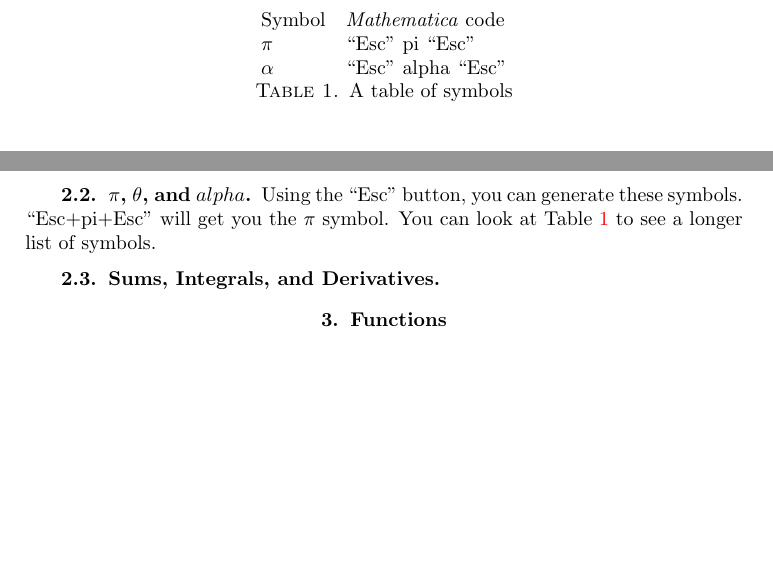
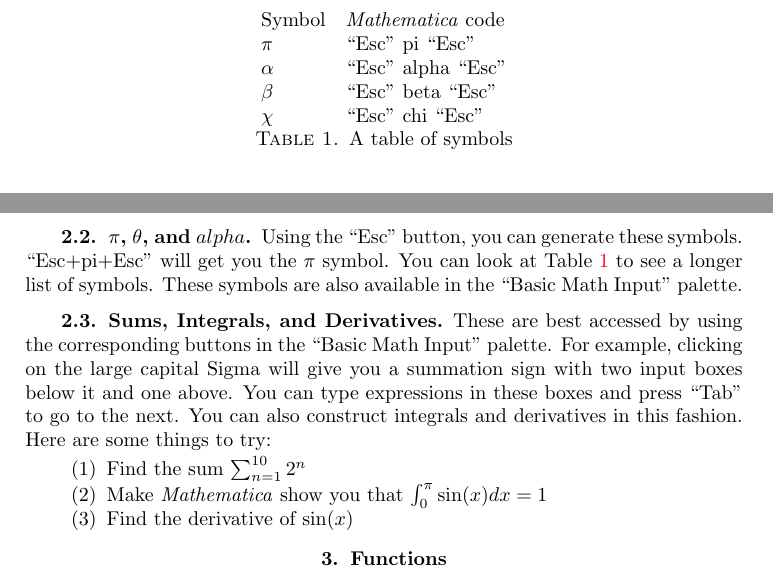
Before and after one commit to robertdfrench/MathematicaBook, a LaTeX book (book.tex, which reads Preliminaries.tex): two parts of page 5 of 19, joined at a grey line, cut so that both start at the same text, the shorter picture padded with empty space. Compiled offline with pdfLaTeX.

Commit message:
Included section on Summations, Integrals, and Derivatives

```diff
--- a/Preliminaries.tex
+++ b/Preliminaries.tex
@@ -27,7 +27,7 @@
 
 \subsection{$\pi$, $\theta$, and $alpha$}
 
-Using the ``Esc'' button, you can generate these symbols. ``Esc+pi+Esc'' will get you the $\pi$ symbol. You can look at Table \ref{tab:SymbolTable} to see a longer list of symbols.
+Using the ``Esc'' button, you can generate these symbols. ``Esc+pi+Esc'' will get you the $\pi$ symbol. You can look at Table \ref{tab:SymbolTable} to see a longer list of symbols. These symbols are also available in the ``Basic Math Input'' palette.
 
 \begin{table}
 	   \centering
@@ -35,6 +35,8 @@
 			 Symbol & \emph{Mathematica} code \\
 			 $\pi$ & ``Esc'' pi ``Esc'' \\
 			 $\alpha$ & ``Esc'' alpha ``Esc'' \\
+			 $\beta$ & ``Esc'' beta ``Esc'' \\
+			 $\chi$ & ``Esc'' chi ``Esc'' \\
 	   \end{tabular}
 	   \caption{A table of symbols}
 	   \label{tab:SymbolTable}
@@ -42,5 +44,13 @@
 
 \subsection{Sums, Integrals, and Derivatives}
 
+These are best accessed by using the corresponding buttons in the ``Basic Math Input'' palette. For example, clicking on the large capital Sigma will give you a summation sign with two input boxes below it and one above. You can type expressions in these boxes and press ``Tab'' to go to the next. You can also construct integrals and derivatives in this fashion. Here are some things to try:
+
+\begin{enumerate}
+	   \item Find the sum $\sum_{n=1}^{10} 2^n$
+	   \item Make \emph{Mathematica} show you that $\int_0^{\pi} \sin(x) dx = 1$
+	   \item Find the derivative of $\sin(x)$
+\end{enumerate}
+
 \section{Functions}
 \emph{Mathematica} has tons of built-in functions. It has trig functions like \texttt{Sin} and \texttt{Cos}. It also has functions for plotting graphs and generating lists or tables of data (see ``\nameref{chap:Plotting}'' and ``\nameref{chap:ListsMap}'').
```
Also changed, not shown: MathematicaForUndergraduateResearch.pdf.
